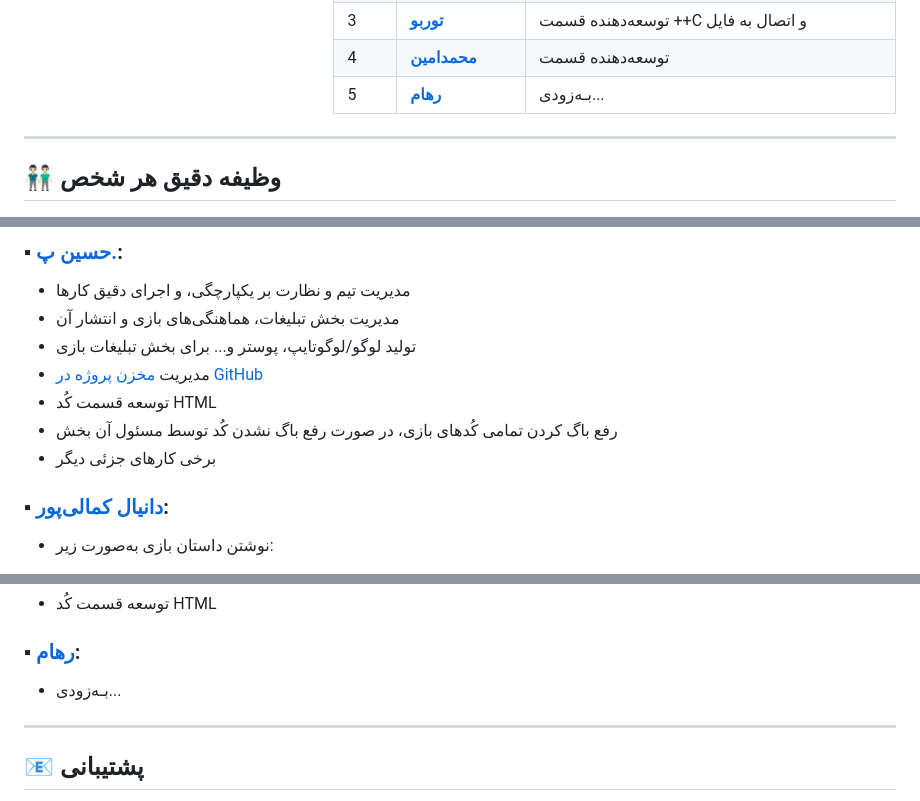
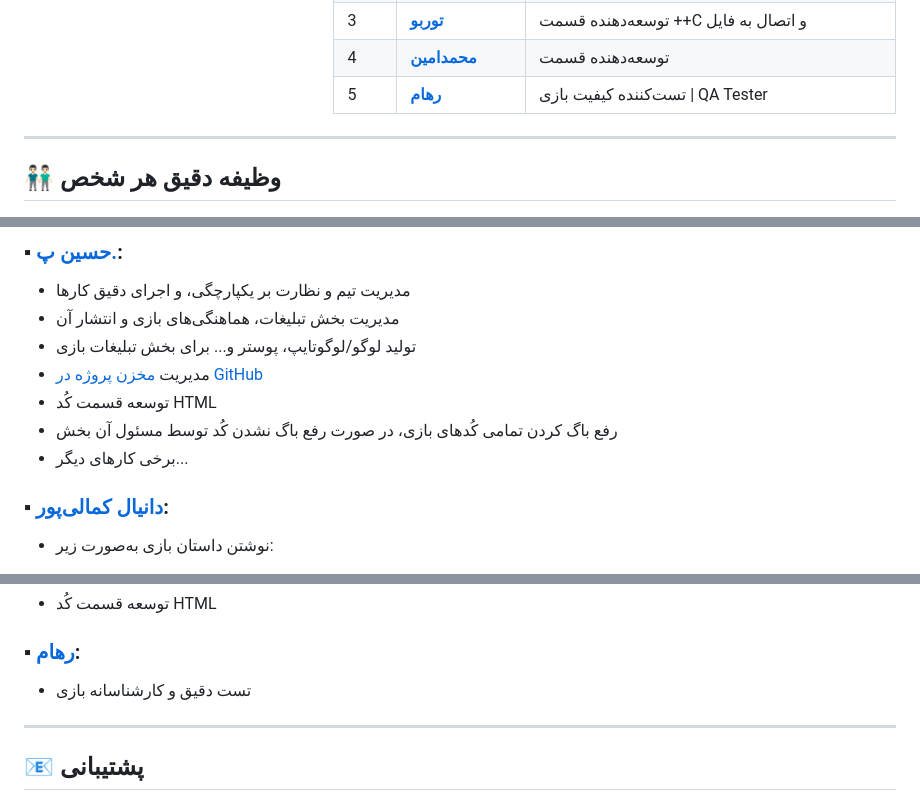
Before and after one commit to HP2000C/Call-of-Truth-Air-War, a Markdown page: README.md, 3 parts joined by grey strips. GitHub-like rendering.

```diff
--- a/README.md
+++ b/README.md
@@ -49,7 +49,7 @@
     <tr>
       <td>5</td>
       <td><a href="https://GitHub.com/RCodeRoham2014"><strong>رهام</strong></a></td>
-      <td>بـه‌زودی...</td>
+      <td>تست‌کننده کیفیت بازی | QA Tester</td>
     </tr>
   </tbody>
 </table>
@@ -67,7 +67,7 @@
 - مدیریت [مخزن پروژه در GitHub](https://GitHub.com/HP2000C/Call-of-Truth-Air-War)
 - توسعه قسمت کُد HTML
 - رفع باگ کردن تمامی کُدهای بازی، در صورت رفع باگ نشدن کُد توسط مسئول آن بخش
-- برخی کارهای جزئی دیگر
+- برخی کارهای دیگر...
 
 ### ▪︎ [**دانیال کمالی‌پور**](https://GitHub.com/DanialKamalipour):
 - نوشتن داستان بازی به‌صورت زیر:
@@ -100,7 +100,7 @@
 - توسعه قسمت کُد HTML
 
 ### ▪︎ [**رهام**](https://GitHub.com/RCodeRoham2014):
-- بـه‌زودی...
+- تست دقیق و کارشناسانه بازی
 
 ---
 
```
